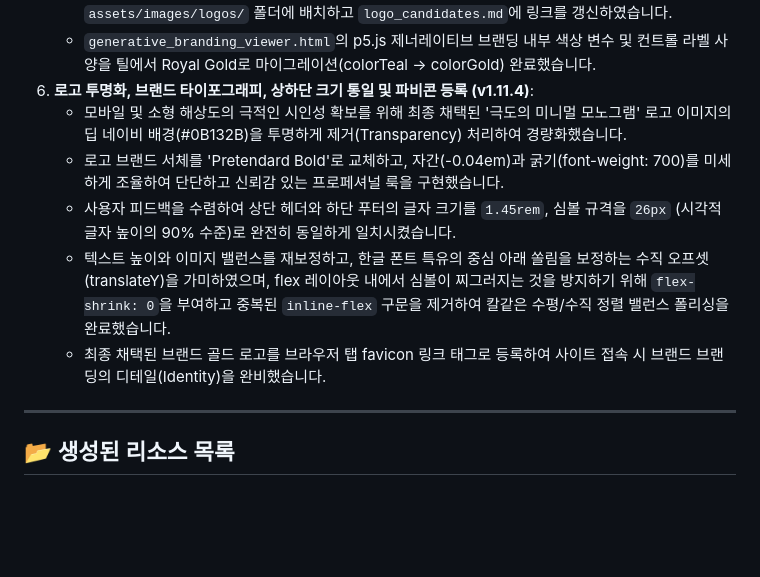
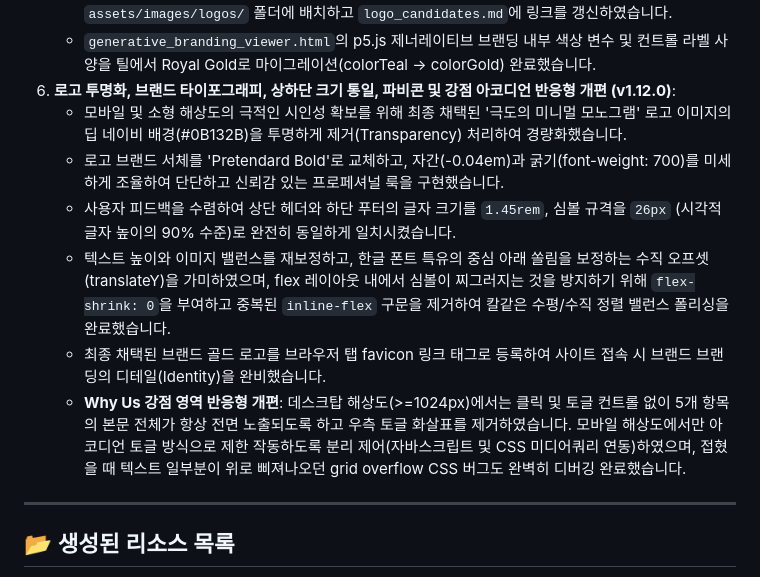
Before and after one commit to namsoojang/datago0ba0_homepage, a Markdown page: walkthrough.md, the part around the change. Rendered like a GitHub page; blank space fills up the shorter version.

```diff
--- a/walkthrough.md
+++ b/walkthrough.md
@@ -18,12 +18,13 @@
 5. **Royal Gold 테마 정비 및 골드 이미지 4종 추가 생성 (v1.8.0)**:
    - 데이터공방의 대표 컬러 테마인 Royal Gold & Deep Navy 사양에 완벽하게 일치하는 4종의 고해상도 골드 로고(큐브 아틀리에, 한글 모노그램, 버전 2 아카이브, 버전 4 글래스모피즘 키)를 추가 생성하여 `assets/images/logos/` 폴더에 배치하고 `logo_candidates.md`에 링크를 갱신하였습니다.
    - `generative_branding_viewer.html`의 p5.js 제너레이티브 브랜딩 내부 색상 변수 및 컨트롤 라벨 사양을 틸에서 Royal Gold로 마이그레이션(colorTeal -> colorGold) 완료했습니다.
-6. **로고 투명화, 브랜드 타이포그래피, 상하단 크기 통일 및 파비콘 등록 (v1.11.4)**:
+6. **로고 투명화, 브랜드 타이포그래피, 상하단 크기 통일, 파비콘 및 강점 아코디언 반응형 개편 (v1.12.0)**:
    - 모바일 및 소형 해상도의 극적인 시인성 확보를 위해 최종 채택된 '극도의 미니멀 모노그램' 로고 이미지의 딥 네이비 배경(#0B132B)을 투명하게 제거(Transparency) 처리하여 경량화했습니다.
    - 로고 브랜드 서체를 'Pretendard Bold'로 교체하고, 자간(-0.04em)과 굵기(font-weight: 700)를 미세하게 조율하여 단단하고 신뢰감 있는 프로페셔널 룩을 구현했습니다.
    - 사용자 피드백을 수렴하여 상단 헤더와 하단 푸터의 글자 크기를 `1.45rem`, 심볼 규격을 `26px` (시각적 글자 높이의 90% 수준)로 완전히 동일하게 일치시켰습니다.
    - 텍스트 높이와 이미지 밸런스를 재보정하고, 한글 폰트 특유의 중심 아래 쏠림을 보정하는 수직 오프셋(translateY)을 가미하였으며, flex 레이아웃 내에서 심볼이 찌그러지는 것을 방지하기 위해 `flex-shrink: 0`을 부여하고 중복된 `inline-flex` 구문을 제거하여 칼같은 수평/수직 정렬 밸런스 폴리싱을 완료했습니다.
    - 최종 채택된 브랜드 골드 로고를 브라우저 탭 favicon 링크 태그로 등록하여 사이트 접속 시 브랜드 브랜딩의 디테일(Identity)을 완비했습니다.
+   - **Why Us 강점 영역 반응형 개편**: 데스크탑 해상도(>=1024px)에서는 클릭 및 토글 컨트롤 없이 5개 항목의 본문 전체가 항상 전면 노출되도록 하고 우측 토글 화살표를 제거하였습니다. 모바일 해상도에서만 아코디언 토글 방식으로 제한 작동하도록 분리 제어(자바스크립트 및 CSS 미디어쿼리 연동)하였으며, 접혔을 때 텍스트 일부분이 위로 삐져나오던 grid overflow CSS 버그도 완벽히 디버깅 완료했습니다.
 
 ---
 
```
Also changed, not shown: project.md (+1 -0 lines), tasks.md (+1 -0 lines), output/footer_logo_gold.png, output/footer_logo_teal.png, output/full_page_gold.png, output/header_logo_gold.png, output/header_logo_teal.png, 2 other files.
